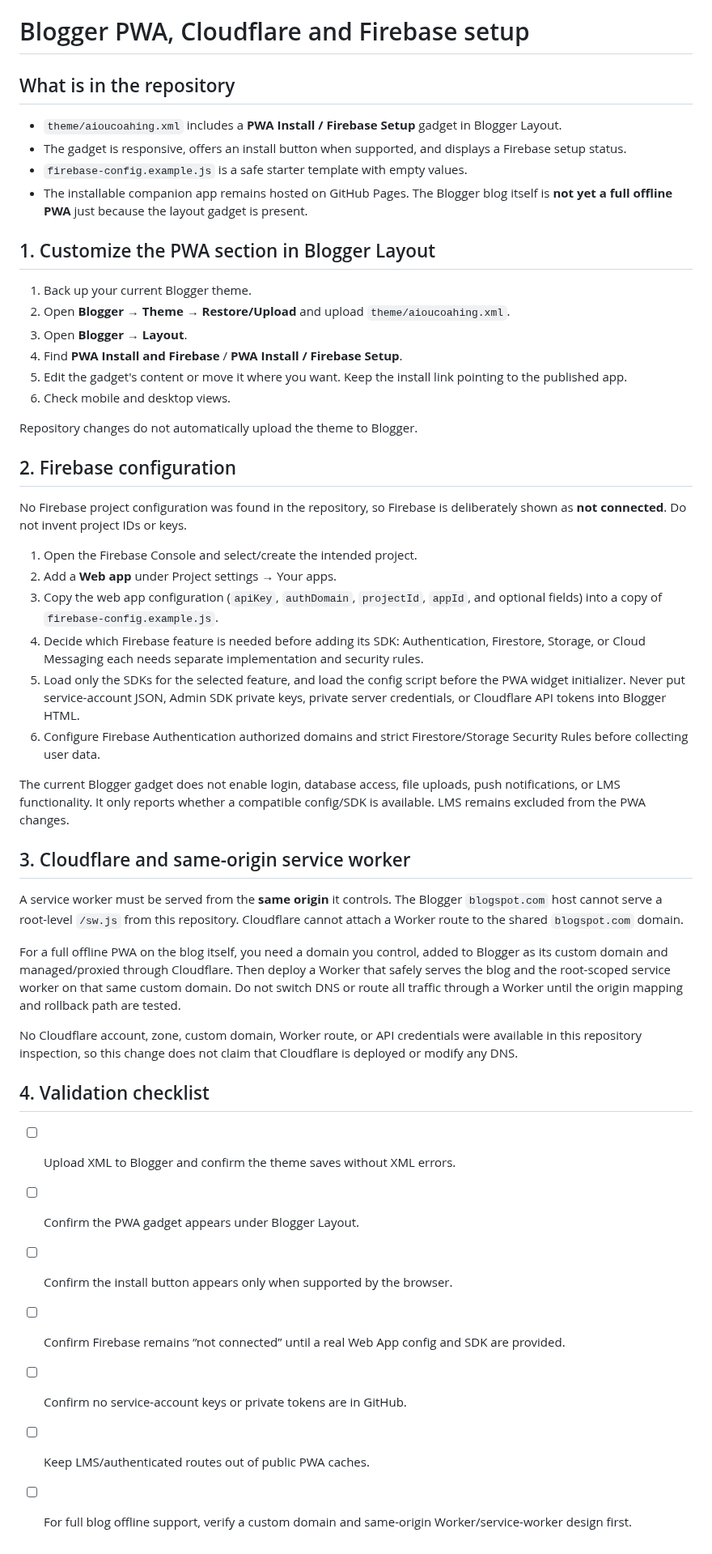
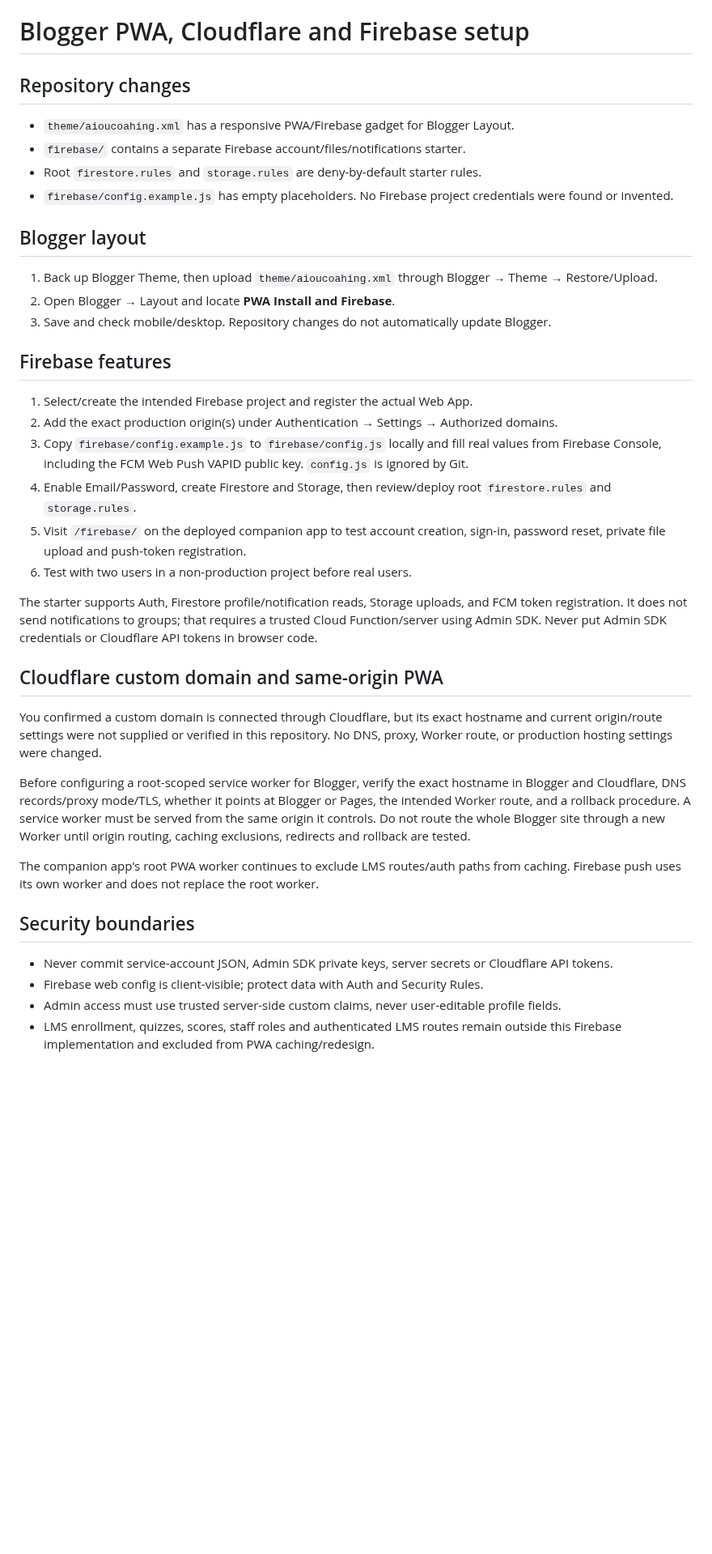
Before and after one commit to nationalistacademy/AIOUN-Coaching, a Markdown page: docs/BLOGGER-PWA-CLOUDFLARE-FIREBASE.md, the part around the change. Shown at 81% size. Drawn GitHub-style; blank space fills up the shorter version.

Commit message:
Document Firebase setup and custom-domain verification

```diff
--- a/docs/BLOGGER-PWA-CLOUDFLARE-FIREBASE.md
+++ b/docs/BLOGGER-PWA-CLOUDFLARE-FIREBASE.md
@@ -1,50 +1,35 @@
 # Blogger PWA, Cloudflare and Firebase setup
 
-## What is in the repository
+## Repository changes
+- `theme/aioucoahing.xml` has a responsive PWA/Firebase gadget for Blogger Layout.
+- `firebase/` contains a separate Firebase account/files/notifications starter.
+- Root `firestore.rules` and `storage.rules` are deny-by-default starter rules.
+- `firebase/config.example.js` has empty placeholders. No Firebase project credentials were found or invented.
 
-- `theme/aioucoahing.xml` includes a **PWA Install / Firebase Setup** gadget in Blogger Layout.
-- The gadget is responsive, offers an install button when supported, and displays a Firebase setup status.
-- `firebase-config.example.js` is a safe starter template with empty values.
-- The installable companion app remains hosted on GitHub Pages. The Blogger blog itself is **not yet a full offline PWA** just because the layout gadget is present.
+## Blogger layout
+1. Back up Blogger Theme, then upload `theme/aioucoahing.xml` through Blogger → Theme → Restore/Upload.
+2. Open Blogger → Layout and locate **PWA Install and Firebase**.
+3. Save and check mobile/desktop. Repository changes do not automatically update Blogger.
 
-## 1. Customize the PWA section in Blogger Layout
+## Firebase features
+1. Select/create the intended Firebase project and register the actual Web App.
+2. Add the exact production origin(s) under Authentication → Settings → Authorized domains.
+3. Copy `firebase/config.example.js` to `firebase/config.js` locally and fill real values from Firebase Console, including the FCM Web Push VAPID public key. `config.js` is ignored by Git.
+4. Enable Email/Password, create Firestore and Storage, then review/deploy root `firestore.rules` and `storage.rules`.
+5. Visit `/firebase/` on the deployed companion app to test account creation, sign-in, password reset, private file upload and push-token registration.
+6. Test with two users in a non-production project before real users.
 
-1. Back up your current Blogger theme.
-2. Open **Blogger → Theme → Restore/Upload** and upload `theme/aioucoahing.xml`.
-3. Open **Blogger → Layout**.
-4. Find **PWA Install and Firebase** / **PWA Install / Firebase Setup**.
-5. Edit the gadget's content or move it where you want. Keep the install link pointing to the published app.
-6. Check mobile and desktop views.
+The starter supports Auth, Firestore profile/notification reads, Storage uploads, and FCM token registration. It does not send notifications to groups; that requires a trusted Cloud Function/server using Admin SDK. Never put Admin SDK credentials or Cloudflare API tokens in browser code.
 
-Repository changes do not automatically upload the theme to Blogger.
+## Cloudflare custom domain and same-origin PWA
+You confirmed a custom domain is connected through Cloudflare, but its exact hostname and current origin/route settings were not supplied or verified in this repository. No DNS, proxy, Worker route, or production hosting settings were changed.
 
-## 2. Firebase configuration
+Before configuring a root-scoped service worker for Blogger, verify the exact hostname in Blogger and Cloudflare, DNS records/proxy mode/TLS, whether it points at Blogger or Pages, the intended Worker route, and a rollback procedure. A service worker must be served from the same origin it controls. Do not route the whole Blogger site through a new Worker until origin routing, caching exclusions, redirects and rollback are tested.
 
-No Firebase project configuration was found in the repository, so Firebase is deliberately shown as **not connected**. Do not invent project IDs or keys.
+The companion app's root PWA worker continues to exclude LMS routes/auth paths from caching. Firebase push uses its own worker and does not replace the root worker.
 
-1. Open the Firebase Console and select/create the intended project.
-2. Add a **Web app** under Project settings → Your apps.
-3. Copy the web app configuration (`apiKey`, `authDomain`, `projectId`, `appId`, and optional fields) into a copy of `firebase-config.example.js`.
-4. Decide which Firebase feature is needed before adding its SDK: Authentication, Firestore, Storage, or Cloud Messaging each needs separate implementation and security rules.
-5. Load only the SDKs for the selected feature, and load the config script before the PWA widget initializer. Never put service-account JSON, Admin SDK private keys, private server credentials, or Cloudflare API tokens into Blogger HTML.
-6. Configure Firebase Authentication authorized domains and strict Firestore/Storage Security Rules before collecting user data.
-
-The current Blogger gadget does not enable login, database access, file uploads, push notifications, or LMS functionality. It only reports whether a compatible config/SDK is available. LMS remains excluded from the PWA changes.
-
-## 3. Cloudflare and same-origin service worker
-
-A service worker must be served from the **same origin** it controls. The Blogger `blogspot.com` host cannot serve a root-level `/sw.js` from this repository. Cloudflare cannot attach a Worker route to the shared `blogspot.com` domain.
-
-For a full offline PWA on the blog itself, you need a domain you control, added to Blogger as its custom domain and managed/proxied through Cloudflare. Then deploy a Worker that safely serves the blog and the root-scoped service worker on that same custom domain. Do not switch DNS or route all traffic through a Worker until the origin mapping and rollback path are tested.
-
-No Cloudflare account, zone, custom domain, Worker route, or API credentials were available in this repository inspection, so this change does not claim that Cloudflare is deployed or modify any DNS.
-
-## 4. Validation checklist
-
-- [ ] Upload XML to Blogger and confirm the theme saves without XML errors.
-- [ ] Confirm the PWA gadget appears under Blogger Layout.
-- [ ] Confirm the install button appears only when supported by the browser.
-- [ ] Confirm Firebase remains “not connected” until a real Web App config and SDK are provided.
-- [ ] Confirm no service-account keys or private tokens are in GitHub.
-- [ ] Keep LMS/authenticated routes out of public PWA caches.
-- [ ] For full blog offline support, verify a custom domain and same-origin Worker/service-worker design first.
+## Security boundaries
+- Never commit service-account JSON, Admin SDK private keys, server secrets or Cloudflare API tokens.
+- Firebase web config is client-visible; protect data with Auth and Security Rules.
+- Admin access must use trusted server-side custom claims, never user-editable profile fields.
+- LMS enrollment, quizzes, scores, staff roles and authenticated LMS routes remain outside this Firebase implementation and excluded from PWA caching/redesign.
```
